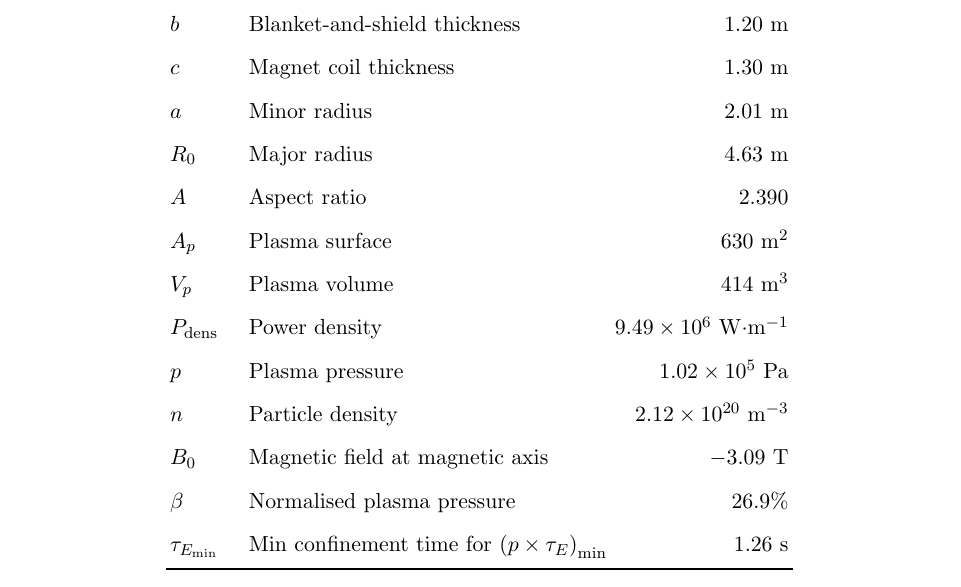
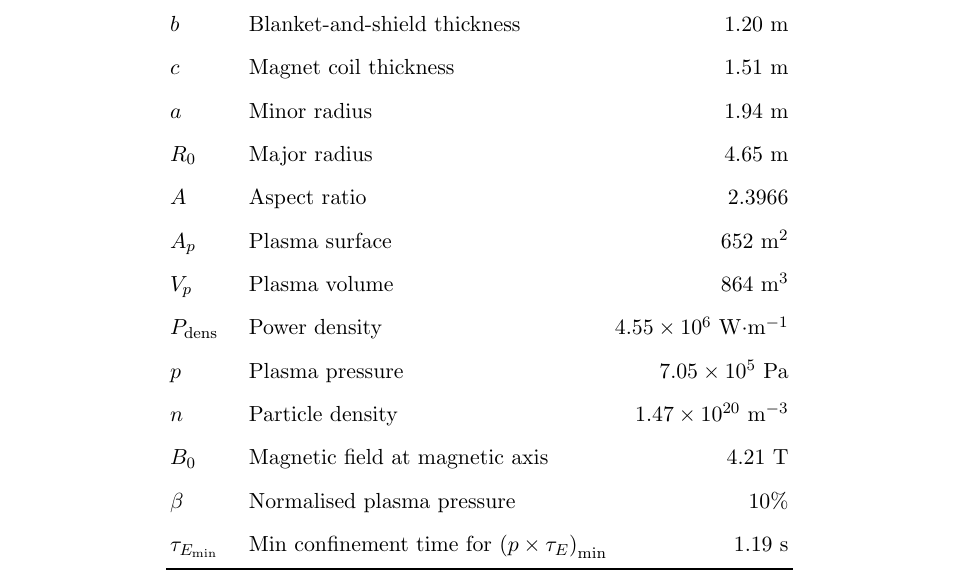
Before and after one commit to rwiuff/10401, a LaTeX paper (Main.tex, which reads sections/Assignment1.tex): part of page 12 of 57, cut so that both start at the same text. Compiled offline with pdfLaTeX.

Commit message:
Updates from ShareLaTeX

```diff
--- a/sections/Assignment1.tex
+++ b/sections/Assignment1.tex
@@ -251,19 +251,19 @@ This function is plotted in \cref{beta_vs_a}, and for $\beta=10\%$ $a=\SI{1.938}
 		\toprule
 		Symbol                    & Quantity                                                       & Obtained values                \\
 		\midrule
-		\(b\)                     & Blanket-and-shield thickness                                   & \SI{1.20}{\meter}              \\
-		\(c\)                     & Magnet coil thickness                                          & \SI{1.30}{\meter}              \\
-		\(a\)                     & Minor radius                                                   & \SI{2.01}{\meter}              \\
-		\(R_0\)                   & Major radius                                                   & \SI{4.632}{\meter}              \\
-		\(A\)                     & Aspect ratio                                                   & 2.390                           \\
-		\(A_p\)                   & Plasma surface                                                 & \SI{630}{\meter\squared}       \\
-		\(V_p\)                   & Plasma volume                                                  & \SI{414}{\meter\cubed}         \\
-		\(P_\mathrm{dens}\)       & Power density                                                  & \SI{9.49e06}{\watt\per\meter}  \\
-		\(p\)                     & Plasma pressure                                                & \SI{1.02e05}{\pascal}          \\
-		\(n\)                     & Particle density                                               & \SI{2.12e20}{\per\meter\cubed} \\
-		\(B_0\)                   & Magnetic field at magnetic axis                                & \SI{-3.09}{\tesla}             \\
-		\(\beta\)                 & Normalised plasma pressure                                     & 26.9\%                         \\
-		\(\tau_{E_\mathrm{min}}\) & Min confinement time for \(\pqty{p\times\tau_E}_\mathrm{min}\) & \SI{1.26}{\second}             \\
+		\(b\)                     & Blanket-and-shield thickness                                   & \SI{1.2037}{\meter}              \\
+		\(c\)                     & Magnet coil thickness                                          & \SI{1.5057}{\meter}              \\
+		\(a\)                     & Minor radius                                                   & \SI{1.9400}{\meter}              \\
+		\(R_0\)                   & Major radius                                                   & \SI{4.6494}{\meter}              \\
+		\(A\)                     & Aspect ratio                                                   & 2.3966                           \\
+		\(A_p\)                   & Plasma surface                                                 & \SI{652.1061}{\meter\squared}       \\
+		\(V_p\)                   & Plasma volume                                                  & \SI{863.5155}{\meter\cubed}         \\
+		\(P_\mathrm{dens}\)       & Power density                                                  & \SI{4.5495e06}{\watt\per\meter}  \\
+		\(p\)                     & Plasma pressure                                                & \SI{7.0497e05}{\pascal}          \\
+		\(n\)                     & Particle density                                               & \SI{1.4667e20}{\per\meter\cubed} \\
+		\(B_0\)                   & Magnetic field at magnetic axis                                & \SI{4.2100}{\tesla}             \\
+		\(\beta\)                 & Normalised plasma pressure                                     & 10\%                         \\
+		\(\tau_{E_\mathrm{min}}\) & Min confinement time for \(\pqty{p\times\tau_E}_\mathrm{min}\) & \SI{1.1930}{\second}             \\
 		\bottomrule
 	\end{tabular}
 	\caption{Output quantities for the elliptical model after $\beta$ and $A$ has been optimised}
```
Also changed, not shown: FirstPresentation.tex (+82 -67 lines).
